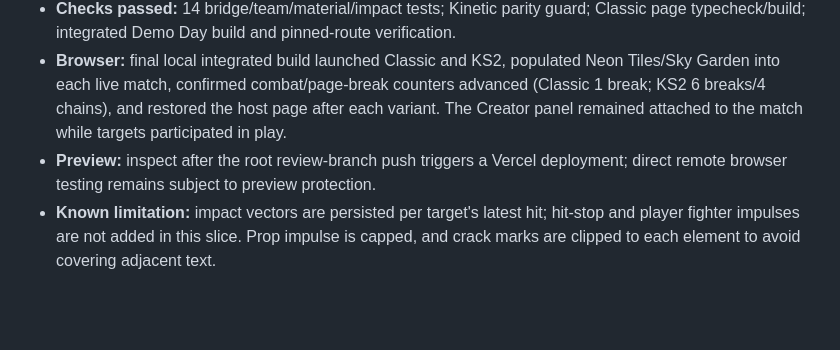
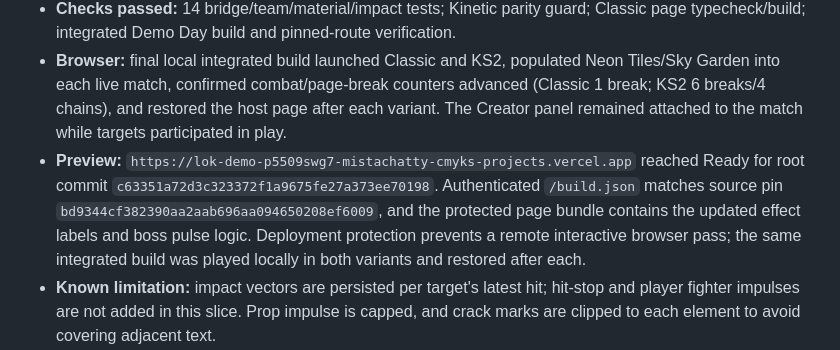
Before and after one commit to mistachatty-cmyk/LokDemoDay, a Markdown page: docs/DEMO_DAY_ROADMAP.md, the part around the change. Drawn GitHub-style; blank space fills up the shorter version.

Commit message:
Record directional impact preview verification

```diff
--- a/docs/DEMO_DAY_ROADMAP.md
+++ b/docs/DEMO_DAY_ROADMAP.md
@@ -180,7 +180,7 @@ For every slice, record: source commit, feature status, code paths, test command
 - **Acceptance:** cardinal and diagonal vectors remain normalized; invalid inputs use a safe fallback; prop impulse scales with force but is capped; Classic and KS2 show directional cracks and props move away along their impact vector; ordinary fighter knockback and page restore still work.
 - **Checks passed:** 14 bridge/team/material/impact tests; Kinetic parity guard; Classic page typecheck/build; integrated Demo Day build and pinned-route verification.
 - **Browser:** final local integrated build launched Classic and KS2, populated Neon Tiles/Sky Garden into each live match, confirmed combat/page-break counters advanced (Classic 1 break; KS2 6 breaks/4 chains), and restored the host page after each variant. The Creator panel remained attached to the match while targets participated in play.
-- **Preview:** inspect after the root review-branch push triggers a Vercel deployment; direct remote browser testing remains subject to preview protection.
+- **Preview:** `https://lok-demo-p5509swg7-mistachatty-cmyks-projects.vercel.app` reached Ready for root commit `c63351a72d3c323372f1a9675fe27a373ee70198`. Authenticated `/build.json` matches source pin `bd9344cf382390aa2aab696aa094650208ef6009`, and the protected page bundle contains the updated effect labels and boss pulse logic. Deployment protection prevents a remote interactive browser pass; the same integrated build was played locally in both variants and restored after each.
 - **Known limitation:** impact vectors are persisted per target's latest hit; hit-stop and player fighter impulses are not added in this slice. Prop impulse is capped, and crack marks are clipped to each element to avoid covering adjacent text.
 - **Next gate:** inspect the preview artifact; then tune reduced-motion/low-effects handling and fighter recoil, followed by broader material behavior.
 
```
